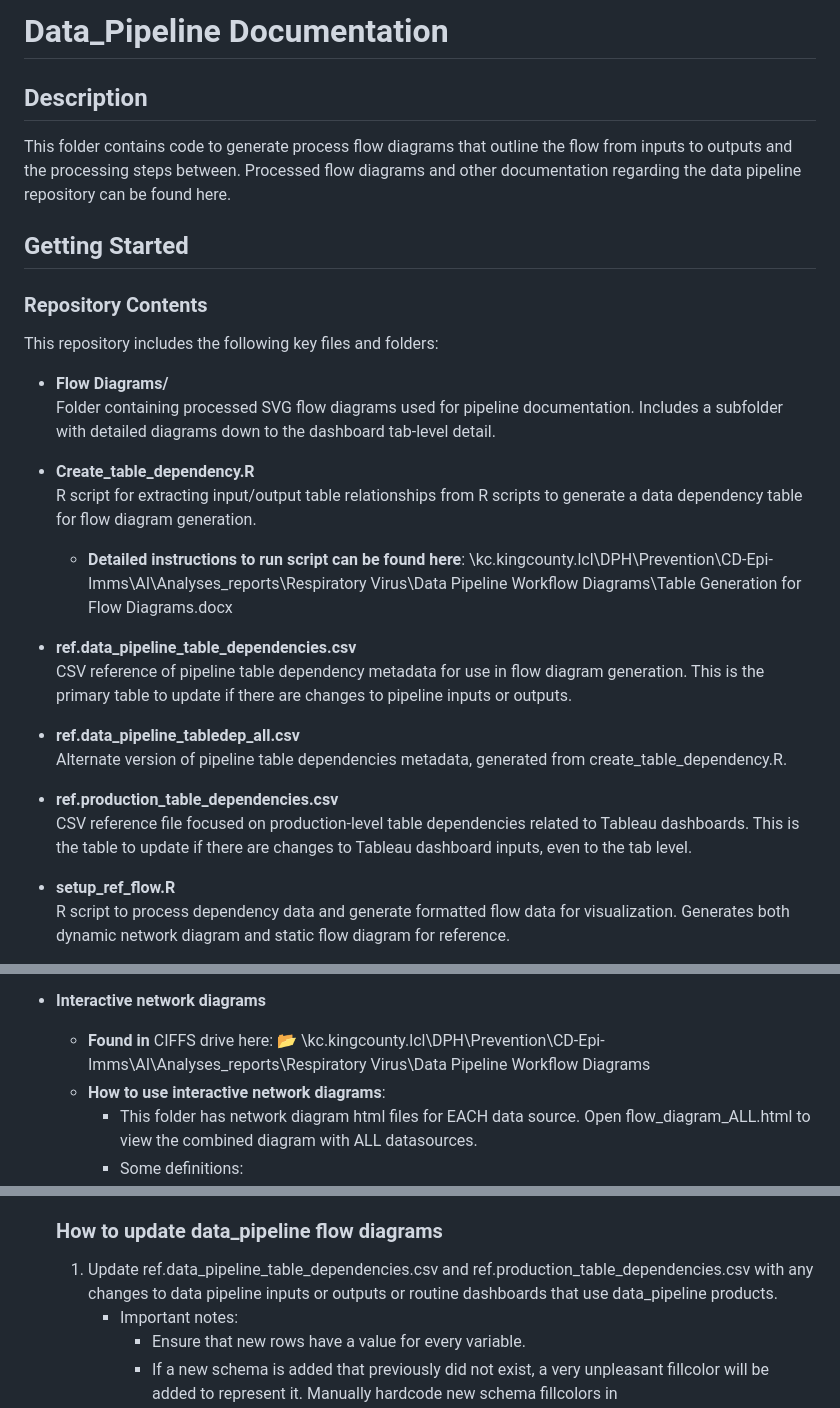
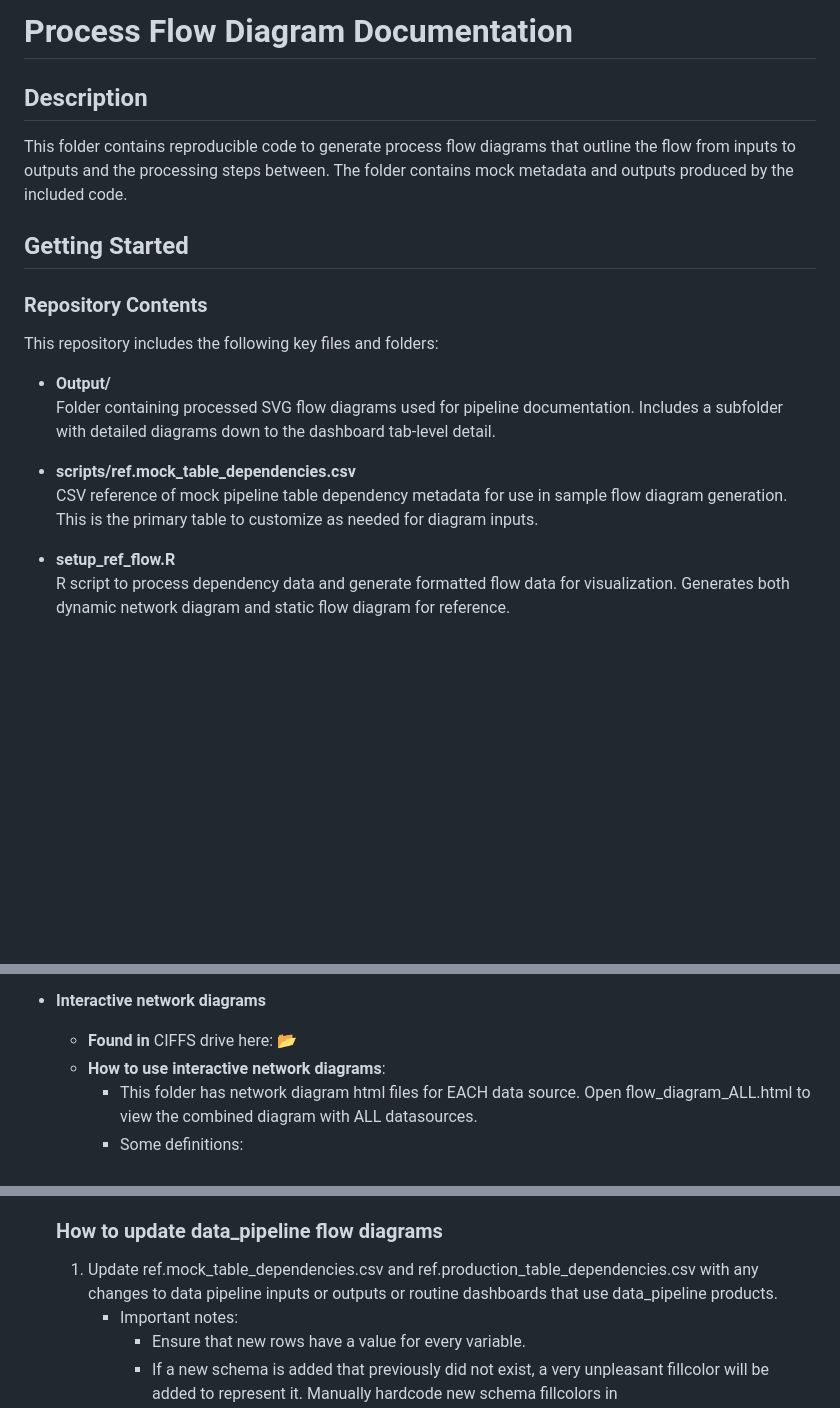
Before and after one commit to gdonovan1/Public_Portfolio, a Markdown page: visualizations/Process flow diagrams/README.md, 3 parts joined by grey strips. Drawn GitHub-style; blank space fills up the shorter version.

```diff
--- a/visualizations/Process flow diagrams/README.md
+++ b/visualizations/Process flow diagrams/README.md
@@ -1,8 +1,8 @@
-# Data_Pipeline Documentation
+# Process Flow Diagram Documentation
 
 ## Description
-This folder contains code to generate process flow diagrams that outline the flow from inputs to outputs and the processing steps between.
-Processed flow diagrams and other documentation regarding the data pipeline repository can be found here.
+This folder contains reproducible code to generate process flow diagrams that outline the flow from inputs to outputs and the processing steps between.
+The folder contains mock metadata and outputs produced by the included code.
 
 ## Getting Started
 
@@ -10,21 +10,11 @@ Processed flow diagrams and other documentation regarding the data pipeline repo
 
 This repository includes the following key files and folders:
 
-- **Flow Diagrams/**
+- **Output/**
   Folder containing processed SVG flow diagrams used for pipeline documentation. Includes a subfolder with detailed diagrams down to the dashboard tab-level detail.
 
-- **Create_table_dependency.R**
-  R script for extracting input/output table relationships from R scripts to generate a data dependency table for flow diagram generation.
-  - **Detailed instructions to run script can be found here**: \\kc.kingcounty.lcl\DPH\Prevention\CD-Epi-Imms\AI\Analyses_reports\Respiratory Virus\Data Pipeline Workflow Diagrams\Table Generation for Flow Diagrams.docx
-
-- **ref.data_pipeline_table_dependencies.csv**
-  CSV reference of pipeline table dependency metadata for use in flow diagram generation. This is the primary table to update if there are changes to pipeline inputs or outputs.
-
-- **ref.data_pipeline_tabledep_all.csv**
-  Alternate version of pipeline table dependencies metadata, generated from create_table_dependency.R.
-
-- **ref.production_table_dependencies.csv**
-  CSV reference file focused on production-level table dependencies related to Tableau dashboards. This is the table to update if there are changes to Tableau dashboard inputs, even to the tab level.
+- **scripts/ref.mock_table_dependencies.csv**
+  CSV reference of mock pipeline table dependency metadata for use in sample flow diagram generation. This is the primary table to customize as needed for diagram inputs.
 
 - **setup_ref_flow.R**
   R script to process dependency data and generate formatted flow data for visualization. Generates both dynamic network diagram and static flow diagram for reference.
@@ -41,6 +31,6 @@ This repository includes the following key files and folders:
   - To open a zoomable image, right click and press "i" key. Then zoom by pressing ctrl + mousescroll. Pan by centerclicking the scroll button on mouse or by using keyboard arrows.
 - **Interactive network diagrams**
-  -  **Found in** CIFFS drive here: 📂 \\kc.kingcounty.lcl\DPH\Prevention\CD-Epi-Imms\AI\Analyses_reports\Respiratory Virus\Data Pipeline Workflow Diagrams
+  -  **Found in** CIFFS drive here: 📂
   - **How to use interactive network diagrams**:
     - This folder has network diagram html files for EACH data source. Open flow_diagram_ALL.html to view the combined diagram with ALL datasources.
     - Some definitions:
@@ -52,7 +42,7 @@ This repository includes the following key files and folders:
     - **The purpose** of this interactive dashboard is to really scrutinize data pipelines, identifying areas for improvements or to identify dependencies for troubleshooting.
 
   ### How to update data_pipeline flow diagrams
-  1. Update ref.data_pipeline_table_dependencies.csv and ref.production_table_dependencies.csv with any changes to data pipeline inputs or outputs or routine dashboards that use data_pipeline products.
+  1. Update ref.mock_table_dependencies.csv and ref.production_table_dependencies.csv with any changes to data pipeline inputs or outputs or routine dashboards that use data_pipeline products.
      - Important notes:
        - Ensure that new rows have a value for every variable.
        - If a new schema is added that previously did not exist, a very unpleasant fillcolor will be added to represent it. Manually hardcode new schema fillcolors in setup_ref_flow_markdown.Rmd to avoid this.
```
Also changed, not shown: other parts of visualizations/Process flow diagrams/README.md (+1 -1 lines).
